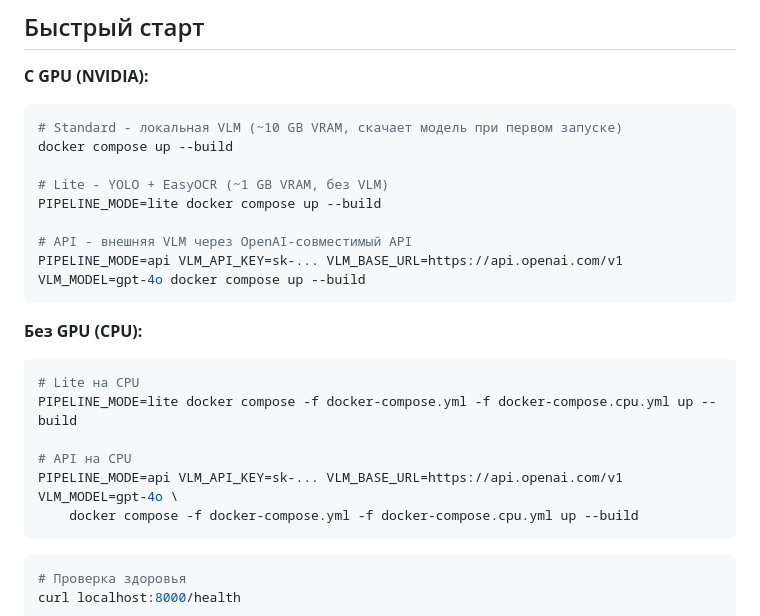
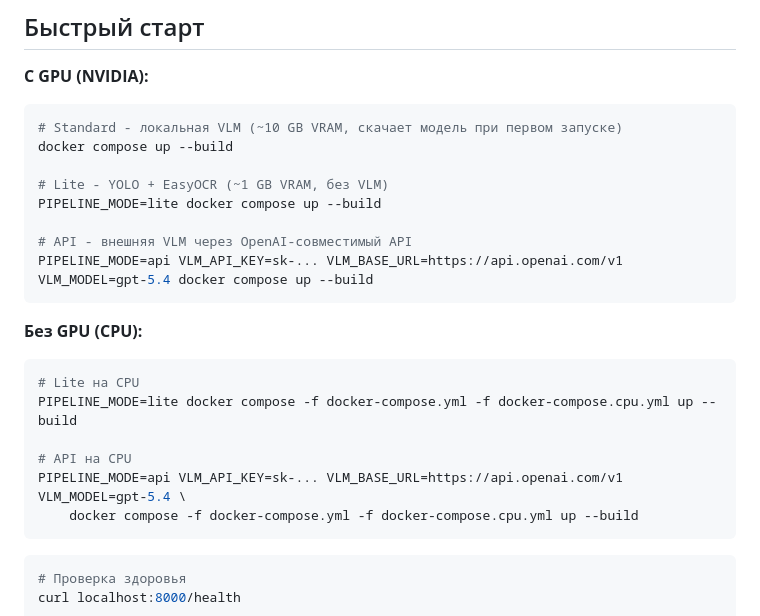
Before and after one commit to dmitrii-a-i/docvision, a Markdown page: README.md, the part around the change. Rendered like a GitHub page.

Commit message:
Update model to gpt-5.4 in README examples

````diff
--- a/README.md
+++ b/README.md
@@ -14,7 +14,7 @@ docker compose up --build
 PIPELINE_MODE=lite docker compose up --build
 
 # API - внешняя VLM через OpenAI-совместимый API
-PIPELINE_MODE=api VLM_API_KEY=sk-... VLM_BASE_URL=https://api.openai.com/v1 VLM_MODEL=gpt-4o docker compose up --build
+PIPELINE_MODE=api VLM_API_KEY=sk-... VLM_BASE_URL=https://api.openai.com/v1 VLM_MODEL=gpt-5.4 docker compose up --build
 ```
 
 **Без GPU (CPU):**
@@ -24,7 +24,7 @@ PIPELINE_MODE=api VLM_API_KEY=sk-... VLM_BASE_URL=https://api.openai.com/v1 VLM_
 PIPELINE_MODE=lite docker compose -f docker-compose.yml -f docker-compose.cpu.yml up --build
 
 # API на CPU
-PIPELINE_MODE=api VLM_API_KEY=sk-... VLM_BASE_URL=https://api.openai.com/v1 VLM_MODEL=gpt-4o \
+PIPELINE_MODE=api VLM_API_KEY=sk-... VLM_BASE_URL=https://api.openai.com/v1 VLM_MODEL=gpt-5.4 \
     docker compose -f docker-compose.yml -f docker-compose.cpu.yml up --build
 ```
 
````
